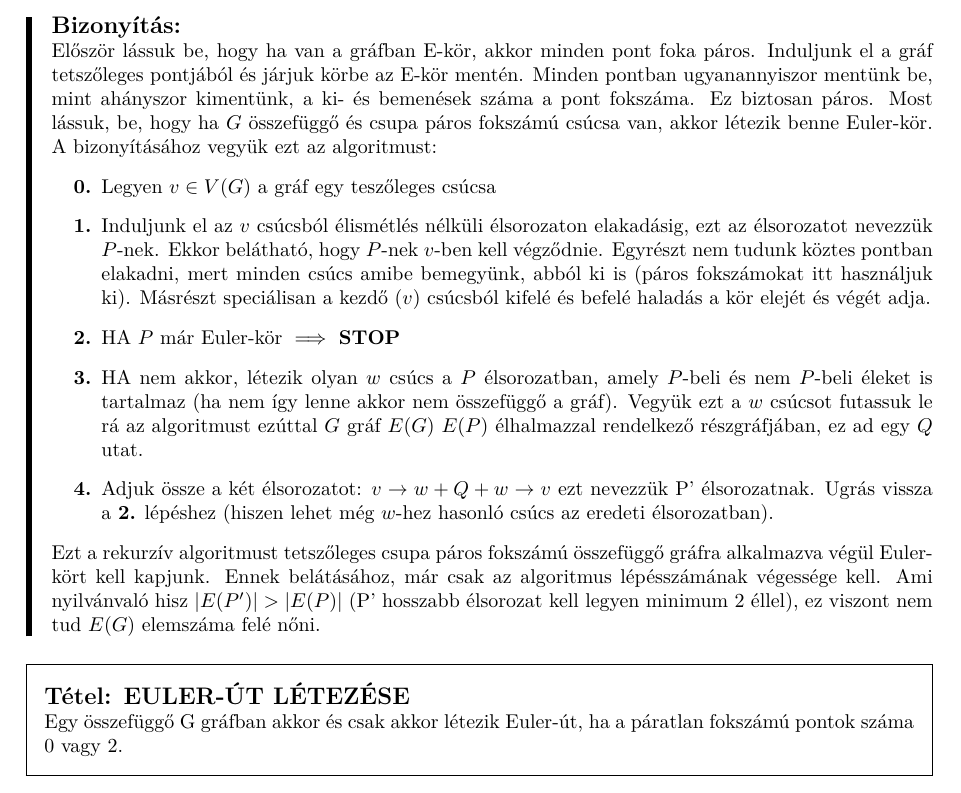
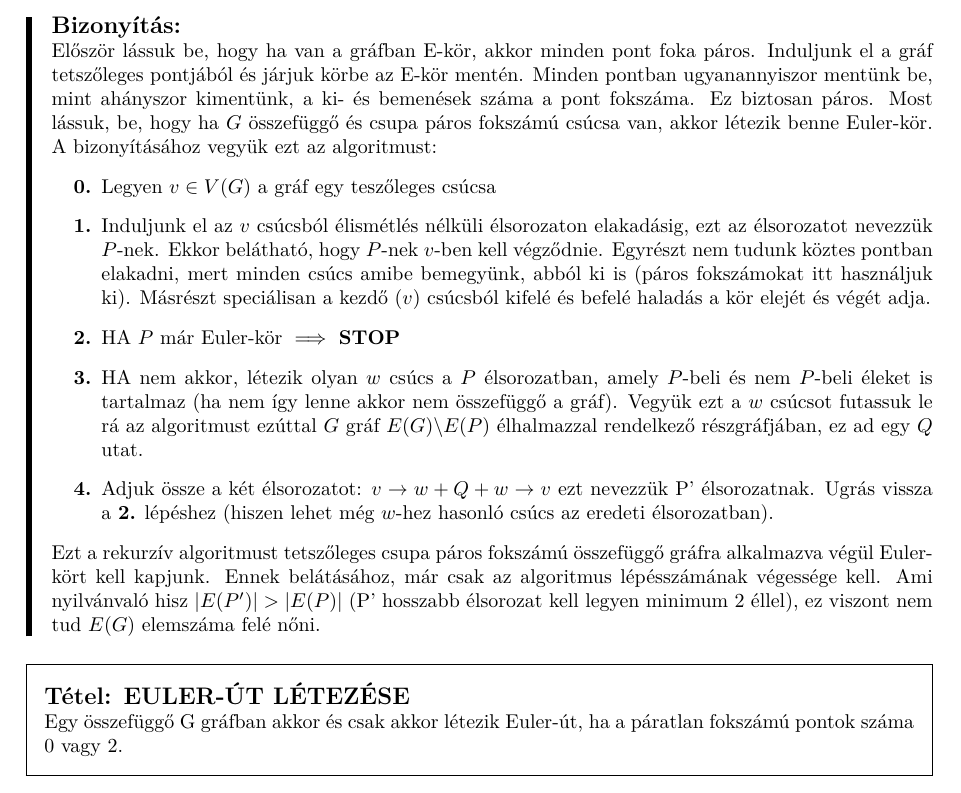
Before and after one commit to bme-notes/bsz2, a LaTeX document (bsz2.tex, which reads fejezetek/04_tetel.tex): part of page 9 of 36, cut so that both start at the same text. Compiled offline with XeLaTeX.

Commit message:
Backslash javítva

```diff
--- a/fejezetek/04_tetel.tex
+++ b/fejezetek/04_tetel.tex
@@ -15,7 +15,7 @@ Most lássuk, be, hogy ha $G$ összefüggő és csupa páros fokszámú csúcsa
 \item[\textbf{0.}] Legyen $v \in V(G)$ a gráf egy teszőleges csúcsa
 \item[\textbf{1.}] Induljunk el az $v$ csúcsból élismétlés nélküli élsorozaton elakadásig, ezt az élsorozatot nevezzük $P$-nek. Ekkor belátható, hogy $P$-nek $v$-ben kell végződnie. Egyrészt nem tudunk köztes pontban elakadni, mert minden csúcs amibe bemegyünk, abból ki is (páros fokszámokat itt használjuk ki). Másrészt speciálisan a kezdő ($v$) csúcsból kifelé és befelé haladás a kör elejét és végét adja.
 \item[\textbf{2.}] HA $P$ már Euler-kör $\implies$ \textbf{STOP}
-\item[\textbf{3.}] HA nem akkor, létezik olyan $w$ csúcs a $P$ élsorozatban, amely $P$-beli és nem $P$-beli éleket is tartalmaz (ha nem így lenne akkor nem összefüggő a gráf). Vegyük ezt a $w $ csúcsot futassuk le rá az algoritmust ezúttal $G$ gráf $E(G) \ E(P)$ élhalmazzal rendelkező részgráfjában, ez ad egy $Q$ utat.
+\item[\textbf{3.}] HA nem akkor, létezik olyan $w$ csúcs a $P$ élsorozatban, amely $P$-beli és nem $P$-beli éleket is tartalmaz (ha nem így lenne akkor nem összefüggő a gráf). Vegyük ezt a $w $ csúcsot futassuk le rá az algoritmust ezúttal $G$ gráf $E(G) \textbackslash E(P)$ élhalmazzal rendelkező részgráfjában, ez ad egy $Q$ utat.
 \item[\textbf{4.}] Adjuk össze a két élsorozatot: $v \rightarrow w + Q + w \rightarrow v$ ezt nevezzük P' élsorozatnak. Ugrás vissza a \textbf{2.} lépéshez (hiszen lehet még $w$-hez hasonló csúcs az eredeti élsorozatban).
 \end{itemize}
 Ezt a rekurzív algoritmust tetszőleges csupa páros fokszámú összefüggő gráfra alkalmazva végül Euler-kört kell kapjunk. Ennek belátásához, már csak az algoritmus lépésszámának végessége kell. Ami nyilvánvaló hisz $|E(P')| > |E(P)|$ (P' hosszabb élsorozat kell legyen minimum 2 éllel), ez viszont nem tud $E(G)$ elemszáma felé nőni.
```
